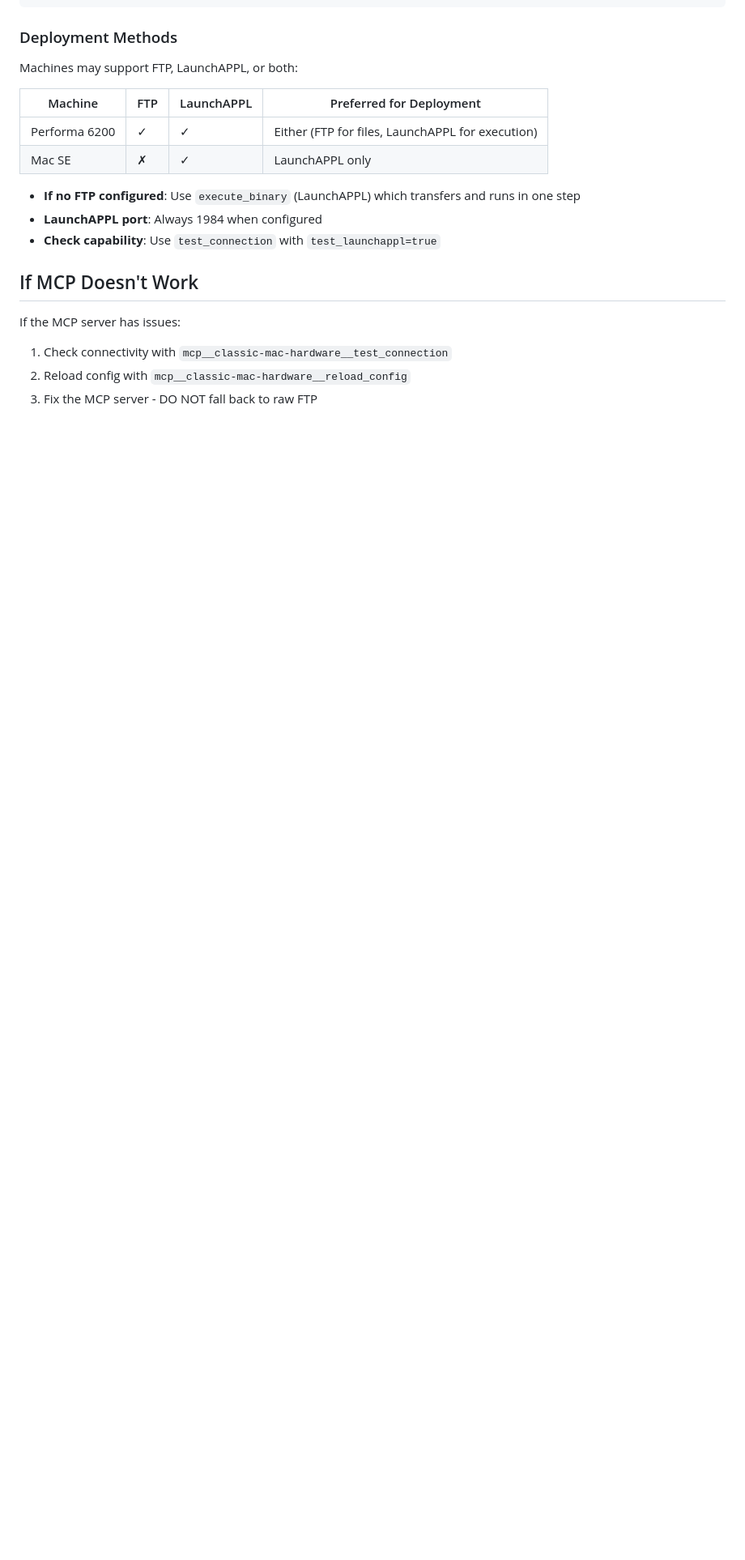
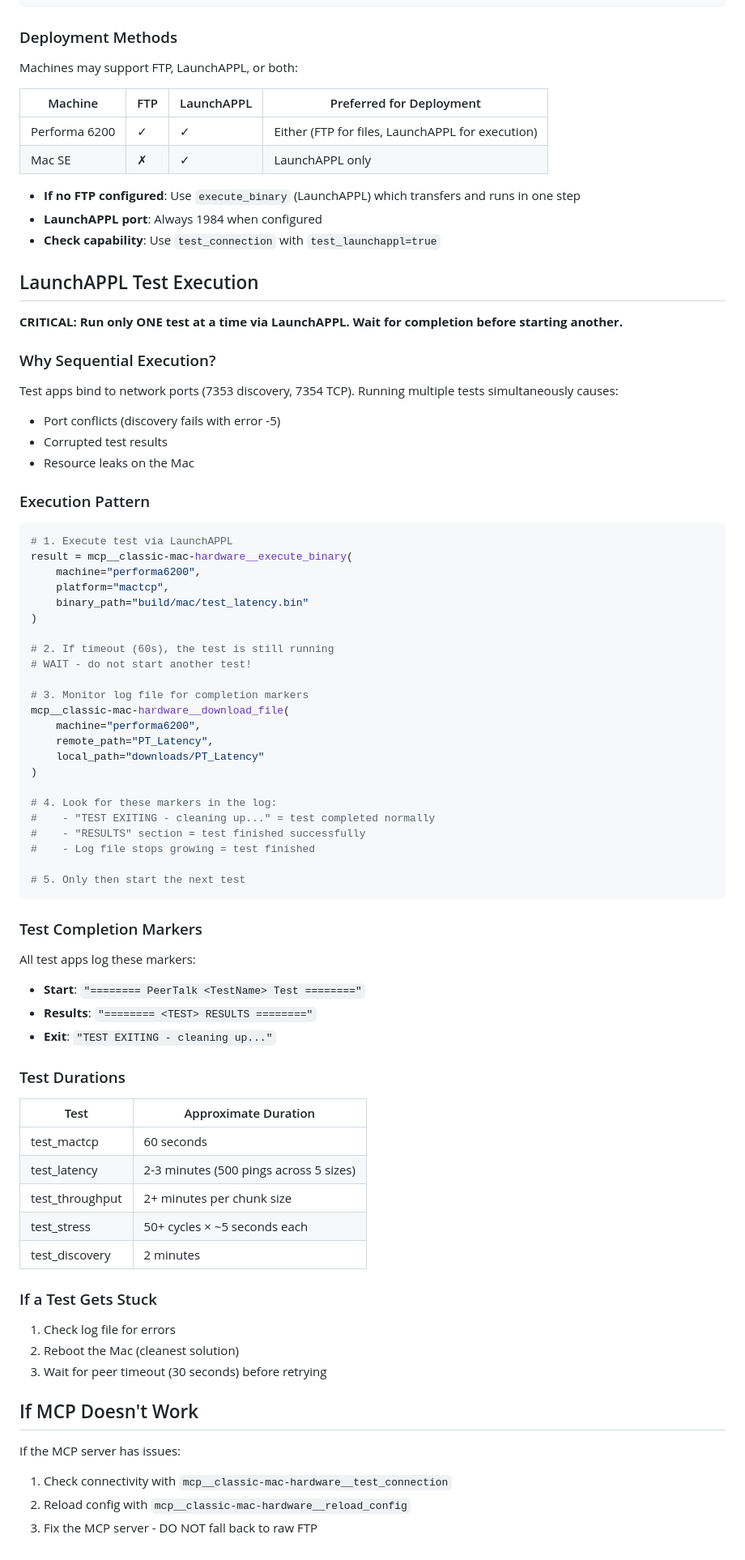
Before and after one commit to matthewdeaves/peertalk, a Markdown page: .claude/rules/classic-mac-hardware.md, the part around the change. Shown at 81% size. GitHub-like rendering; blank space fills up the shorter version.

Commit message:
docs(rules): Add LaunchAPPL test execution guidance
Add documentation for running tests via LaunchAPPL:
- Explain why sequential execution is required (port conflicts)
- Document test completion markers to look for
- Add estimated test durations
- Include troubleshooting for stuck tests

Co-Authored-By: Claude Opus 4.5 <noreply@anthropic.com>

````diff
--- a/.claude/rules/classic-mac-hardware.md
+++ b/.claude/rules/classic-mac-hardware.md
@@ -105,6 +105,68 @@ Machines may support FTP, LaunchAPPL, or both:
 - **LaunchAPPL port**: Always 1984 when configured
 - **Check capability**: Use `test_connection` with `test_launchappl=true`
 
+## LaunchAPPL Test Execution
+
+**CRITICAL: Run only ONE test at a time via LaunchAPPL. Wait for completion before starting another.**
+
+### Why Sequential Execution?
+
+Test apps bind to network ports (7353 discovery, 7354 TCP). Running multiple tests simultaneously causes:
+- Port conflicts (discovery fails with error -5)
+- Corrupted test results
+- Resource leaks on the Mac
+
+### Execution Pattern
+
+```python
+# 1. Execute test via LaunchAPPL
+result = mcp__classic-mac-hardware__execute_binary(
+    machine="performa6200",
+    platform="mactcp",
+    binary_path="build/mac/test_latency.bin"
+)
+
+# 2. If timeout (60s), the test is still running
+# WAIT - do not start another test!
+
+# 3. Monitor log file for completion markers
+mcp__classic-mac-hardware__download_file(
+    machine="performa6200",
+    remote_path="PT_Latency",
+    local_path="downloads/PT_Latency"
+)
+
+# 4. Look for these markers in the log:
+#    - "TEST EXITING - cleaning up..." = test completed normally
+#    - "RESULTS" section = test finished successfully
+#    - Log file stops growing = test finished
+
+# 5. Only then start the next test
+```
+
+### Test Completion Markers
+
+All test apps log these markers:
+- **Start**: `"======== PeerTalk <TestName> Test ========"`
+- **Results**: `"======== <TEST> RESULTS ========"`
+- **Exit**: `"TEST EXITING - cleaning up..."`
+
+### Test Durations
+
+| Test | Approximate Duration |
+|------|---------------------|
+| test_mactcp | 60 seconds |
+| test_latency | 2-3 minutes (500 pings across 5 sizes) |
+| test_throughput | 2+ minutes per chunk size |
+| test_stress | 50+ cycles × ~5 seconds each |
+| test_discovery | 2 minutes |
+
+### If a Test Gets Stuck
+
+1. Check log file for errors
+2. Reboot the Mac (cleanest solution)
+3. Wait for peer timeout (30 seconds) before retrying
+
 ## If MCP Doesn't Work
 
 If the MCP server has issues:
````
